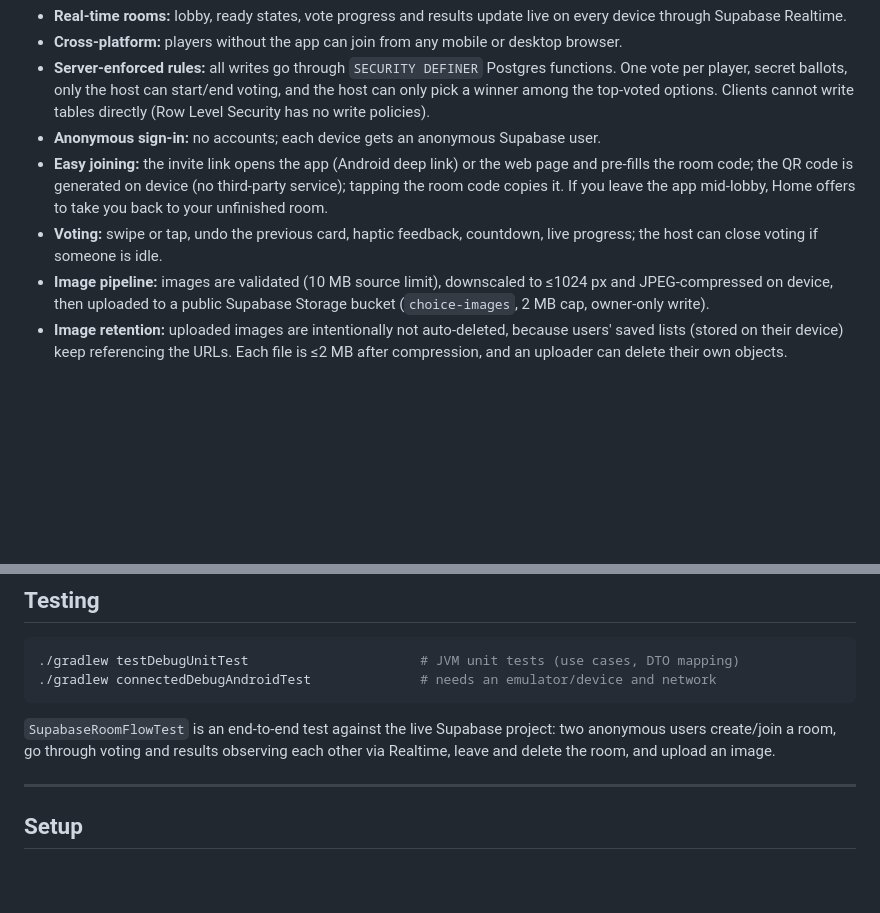
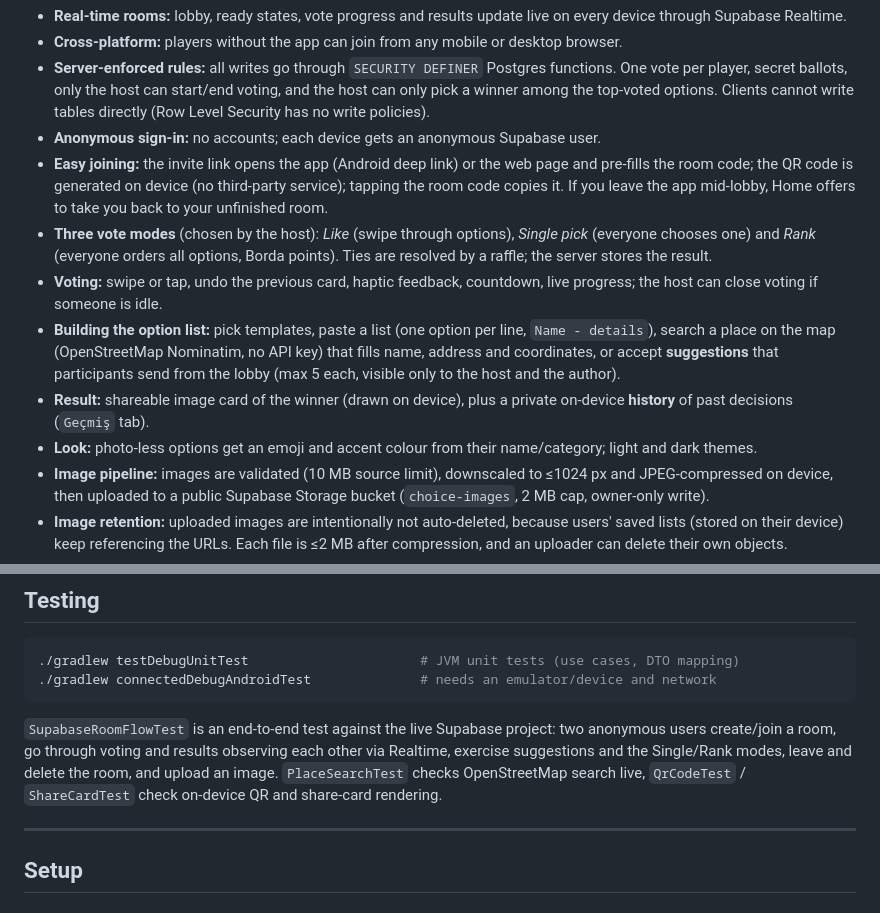
Before and after one commit to omerakpul/NAPSAK, a Markdown page: README.md, 2 parts joined by grey strips. Rendered like a GitHub page; blank space fills up the shorter version.

Commit message:
docs: document vote modes, suggestions, map search, share and history

````diff
--- a/README.md
+++ b/README.md
@@ -13,7 +13,11 @@ The project has a native **Android client** (Jetpack Compose, Clean Architecture
 * **Server-enforced rules:** all writes go through `SECURITY DEFINER` Postgres functions. One vote per player, secret ballots, only the host can start/end voting, and the host can only pick a winner among the top-voted options. Clients cannot write tables directly (Row Level Security has no write policies).
 * **Anonymous sign-in:** no accounts; each device gets an anonymous Supabase user.
 * **Easy joining:** the invite link opens the app (Android deep link) or the web page and pre-fills the room code; the QR code is generated on device (no third-party service); tapping the room code copies it. If you leave the app mid-lobby, Home offers to take you back to your unfinished room.
+* **Three vote modes** (chosen by the host): *Like* (swipe through options), *Single pick* (everyone chooses one) and *Rank* (everyone orders all options, Borda points). Ties are resolved by a raffle; the server stores the result.
 * **Voting:** swipe or tap, undo the previous card, haptic feedback, countdown, live progress; the host can close voting if someone is idle.
+* **Building the option list:** pick templates, paste a list (one option per line, `Name - details`), search a place on the map (OpenStreetMap Nominatim, no API key) that fills name, address and coordinates, or accept **suggestions** that participants send from the lobby (max 5 each, visible only to the host and the author).
+* **Result:** shareable image card of the winner (drawn on device), plus a private on-device **history** of past decisions (`Geçmiş` tab).
+* **Look:** photo-less options get an emoji and accent colour from their name/category; light and dark themes.
 * **Image pipeline:** images are validated (10 MB source limit), downscaled to ≤1024 px and JPEG-compressed on device, then uploaded to a public Supabase Storage bucket (`choice-images`, 2 MB cap, owner-only write).
 * **Image retention:** uploaded images are intentionally not auto-deleted, because users' saved lists (stored on their device) keep referencing the URLs. Each file is ≤2 MB after compression, and an uploader can delete their own objects.
 * **Leaving & cleanup:** leaving the lobby removes you from the room (the host leaving closes it); rooms live while they are used (3 days of inactivity) and abandoned ones are deleted hourly by `pg_cron`.
@@ -63,7 +67,7 @@ Realtime events are only a *trigger*: on any change the client re-reads the whol
 ./gradlew connectedDebugAndroidTest              # needs an emulator/device and network
 ```
 
-`SupabaseRoomFlowTest` is an end-to-end test against the live Supabase project: two anonymous users create/join a room, go through voting and results observing each other via Realtime, leave and delete the room, and upload an image.
+`SupabaseRoomFlowTest` is an end-to-end test against the live Supabase project: two anonymous users create/join a room, go through voting and results observing each other via Realtime, exercise suggestions and the Single/Rank modes, leave and delete the room, and upload an image. `PlaceSearchTest` checks OpenStreetMap search live, `QrCodeTest` / `ShareCardTest` check on-device QR and share-card rendering.
 
 ---
 
````
